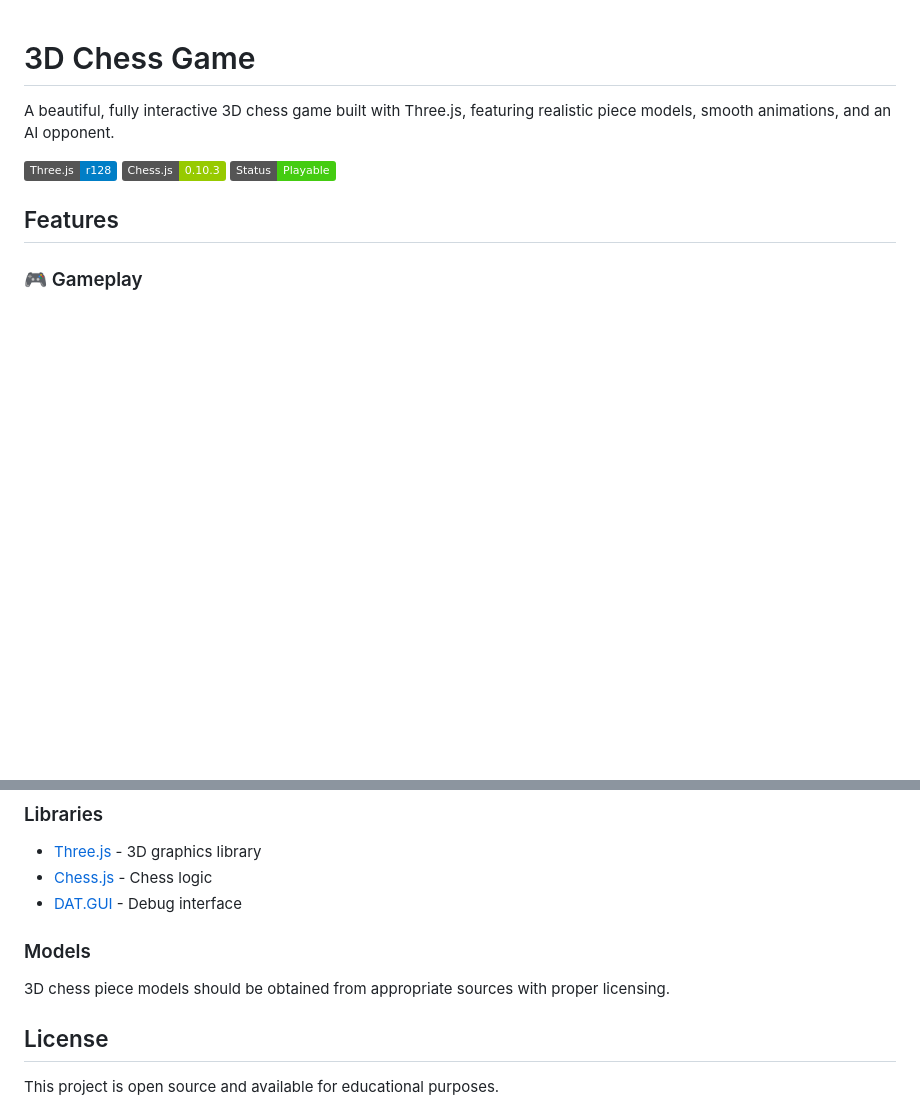
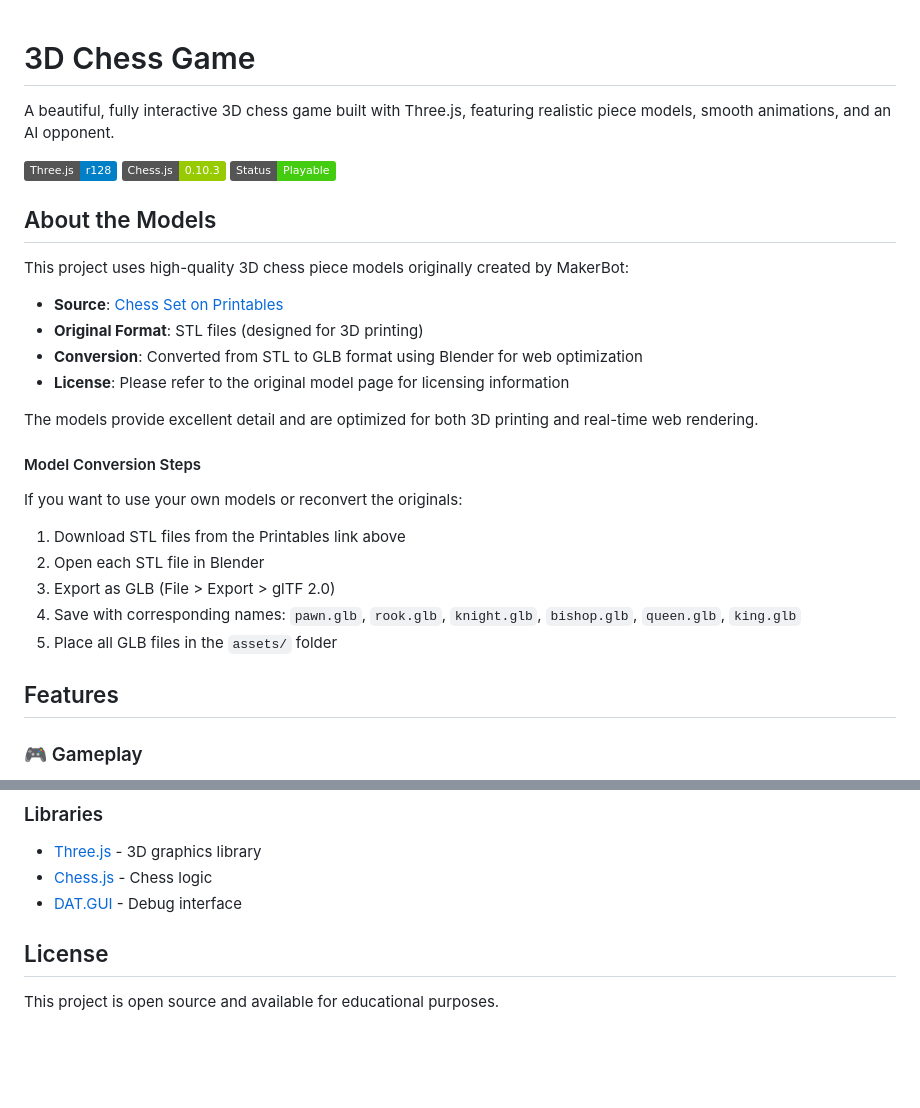
Before and after one commit to nakamotooooo/threejs-chess-game, a Markdown page: README.md, 2 parts joined by grey strips. Drawn GitHub-style; badges without logos; blank space fills up the shorter version.

Commit message:
add website that models downloaded from

```diff
--- a/README.md
+++ b/README.md
@@ -3,6 +3,25 @@
 A beautiful, fully interactive 3D chess game built with Three.js, featuring realistic piece models, smooth animations, and an AI opponent.
 
 ![3D Chess Game](https://img.shields.io/badge/Three.js-r128-blue) ![Chess.js](https://img.shields.io/badge/Chess.js-0.10.3-green) ![Status](https://img.shields.io/badge/Status-Playable-success)
+
+## About the Models
+
+This project uses high-quality 3D chess piece models originally created by MakerBot:
+- **Source**: [Chess Set on Printables](https://www.printables.com/model/32741-chess-set/files)
+- **Original Format**: STL files (designed for 3D printing)
+- **Conversion**: Converted from STL to GLB format using Blender for web optimization
+- **License**: Please refer to the original model page for licensing information
+
+The models provide excellent detail and are optimized for both 3D printing and real-time web rendering.
+
+
+#### Model Conversion Steps
+If you want to use your own models or reconvert the originals:
+1. Download STL files from the Printables link above
+2. Open each STL file in Blender
+3. Export as GLB (File > Export > glTF 2.0)
+4. Save with corresponding names: `pawn.glb`, `rook.glb`, `knight.glb`, `bishop.glb`, `queen.glb`, `king.glb`
+5. Place all GLB files in the `assets/` folder
 
 ## Features
 
@@ -205,8 +224,6 @@ Potential features for future versions:
 - [Chess.js](https://github.com/jhlywa/chess.js) - Chess logic
 - [DAT.GUI](https://github.com/dataarts/dat.gui) - Debug interface
 
-### Models
-3D chess piece models should be obtained from appropriate sources with proper licensing.
 
 ## License
 
```
